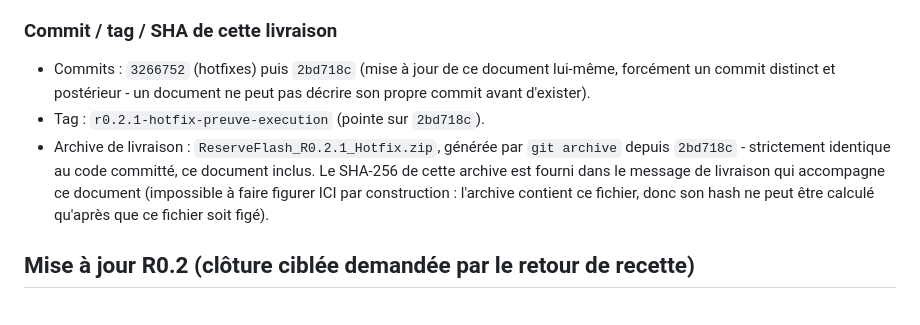
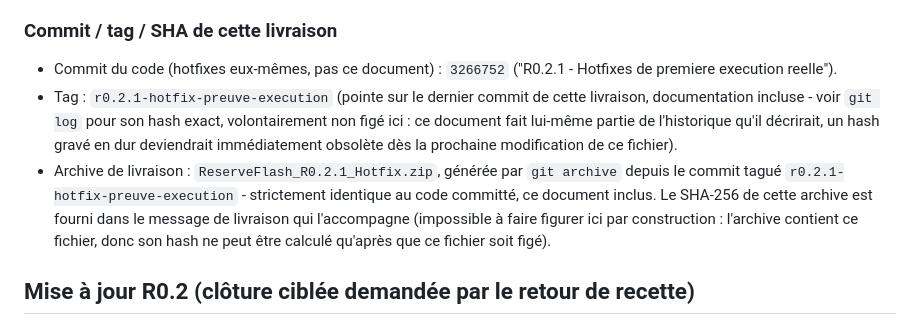
Before and after one commit to TCMM05/reserveflash, a Markdown page: docs/GATE_R0.1_STATUS.md, the part around the change. Rendered like a GitHub page.

Commit message:
docs: ne plus figer de hash de commit auto-referencant dans GATE_R0.1_STATUS.md
Un document ne peut pas citer avec exactitude le hash du commit qui le
contient sans se rendre obsolete des sa prochaine modification - renvoie
vers `git log`/le tag a la place. Dernier ajustement de forme sur ce
document pour cette livraison.

Co-Authored-By: Claude Sonnet 5 <noreply@anthropic.com>
Claude-Session: https://claude.ai/code/session_016X2X3RrMdU5kxWBV37gTwC

```diff
--- a/docs/GATE_R0.1_STATUS.md
+++ b/docs/GATE_R0.1_STATUS.md
@@ -54,16 +54,20 @@ d'affirmation au-delà de ce qui a été exécuté) :
 
 ### Commit / tag / SHA de cette livraison
 
-- Commits : `3266752` (hotfixes) puis `2bd718c` (mise à jour de ce document
-  lui-même, forcément un commit distinct et postérieur - un document ne
-  peut pas décrire son propre commit avant d'exister).
-- Tag : `r0.2.1-hotfix-preuve-execution` (pointe sur `2bd718c`).
+- Commit du code (hotfixes eux-mêmes, pas ce document) : `3266752`
+  ("R0.2.1 - Hotfixes de premiere execution reelle").
+- Tag : `r0.2.1-hotfix-preuve-execution` (pointe sur le dernier commit de
+  cette livraison, documentation incluse - voir `git log` pour son hash
+  exact, volontairement non figé ici : ce document fait lui-même partie de
+  l'historique qu'il décrirait, un hash gravé en dur deviendrait
+  immédiatement obsolète dès la prochaine modification de ce fichier).
 - Archive de livraison : `ReserveFlash_R0.2.1_Hotfix.zip`, générée par
-  `git archive` depuis `2bd718c` - strictement identique au code committé,
-  ce document inclus. Le SHA-256 de cette archive est fourni dans le
-  message de livraison qui accompagne ce document (impossible à faire
-  figurer ICI par construction : l'archive contient ce fichier, donc son
-  hash ne peut être calculé qu'après que ce fichier soit figé).
+  `git archive` depuis le commit tagué `r0.2.1-hotfix-preuve-execution` -
+  strictement identique au code committé, ce document inclus. Le SHA-256
+  de cette archive est fourni dans le message de livraison qui l'accompagne
+  (impossible à faire figurer ici par construction : l'archive contient ce
+  fichier, donc son hash ne peut être calculé qu'après que ce fichier soit
+  figé).
 
 ## Mise à jour R0.2 (clôture ciblée demandée par le retour de recette)
 
```
